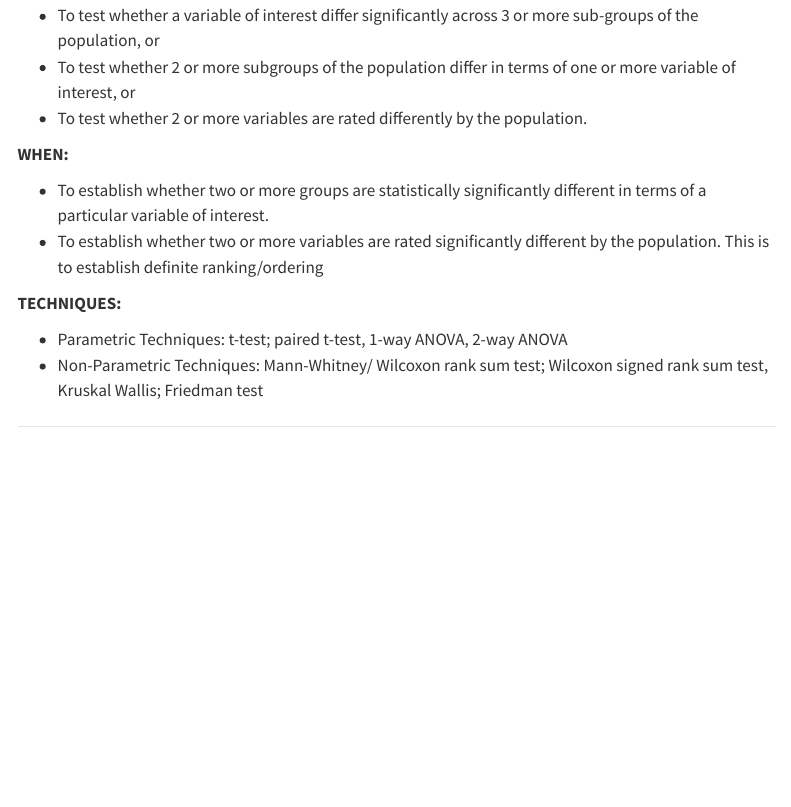
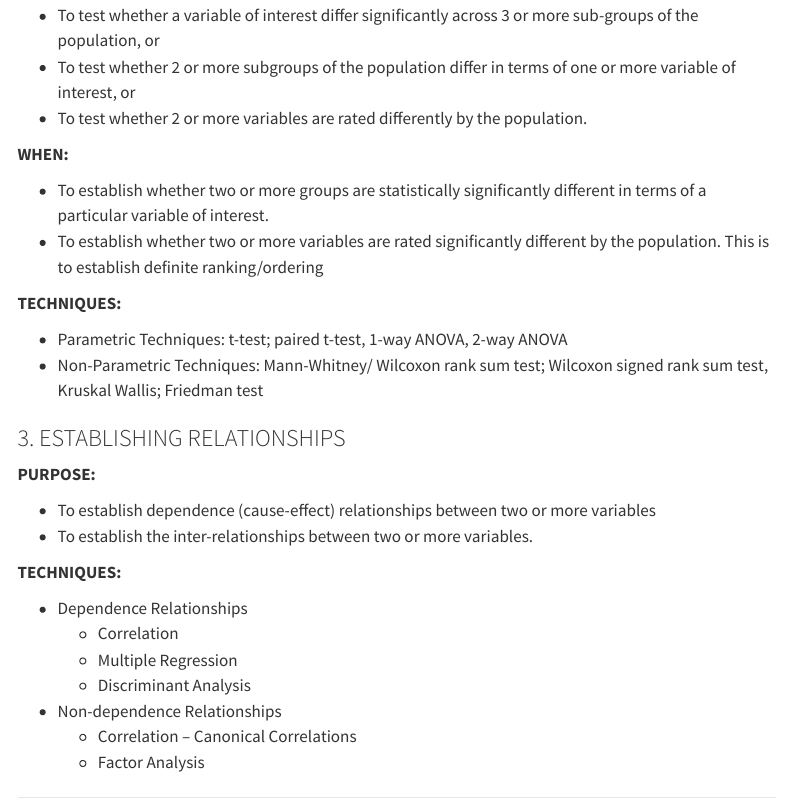
Before and after one commit to ariff118/spss-tru-210822, a Quarto document (index.qmd): the page in a window 1100 px wide, from 2940 px down. Rendered offline with R 4.5, knitr and Pandoc in place of Quarto, with nearby package versions; menus at the side of the page are left out.

Commit message:
third commit

```diff
--- a/index.qmd
+++ b/index.qmd
@@ -137,6 +137,24 @@ CV: <https://ariff118.github.io/kamansor.github.io/files/cv-kamarul.pdf>
 - Parametric Techniques: t-test; paired t-test, 1-way ANOVA, 2-way ANOVA
 - Non-Parametric Techniques: Mann-Whitney/ Wilcoxon rank sum test; Wilcoxon signed rank sum test, Kruskal Wallis; Friedman test
 
+### 3. ESTABLISHING RELATIONSHIPS\
+
+**PURPOSE:**\
+
+- To establish dependence (cause-effect) relationships between two or more variables\
+- To establish the inter-relationships between two or more variables.\
+
+**TECHNIQUES:**\
+
+- Dependence Relationships\
+  - Correlation\
+  - Multiple Regression\
+  - Discriminant Analysis\
+
+- Non-dependence Relationships\
+  - Correlation – Canonical Correlations\
+  - Factor Analysis\
+
 ------------------------------------------------------------------------
 
 ![](https://i.creativecommons.org/l/by/4.0/88x31.png) This work is licensed under a [Creative Commons Attribution 4.0 International License](https://creativecommons.org/licenses/by/4.0/).
```
Also changed, not shown: 3 other files.
